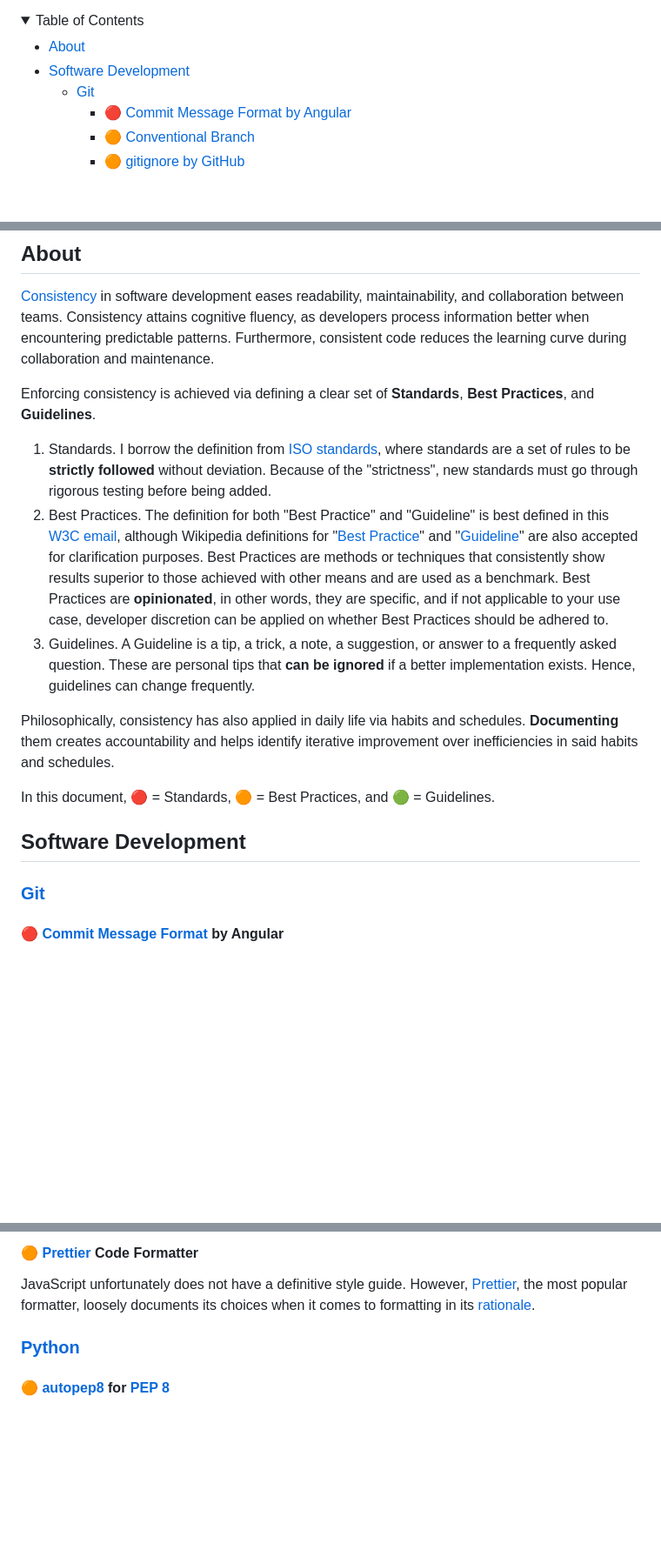
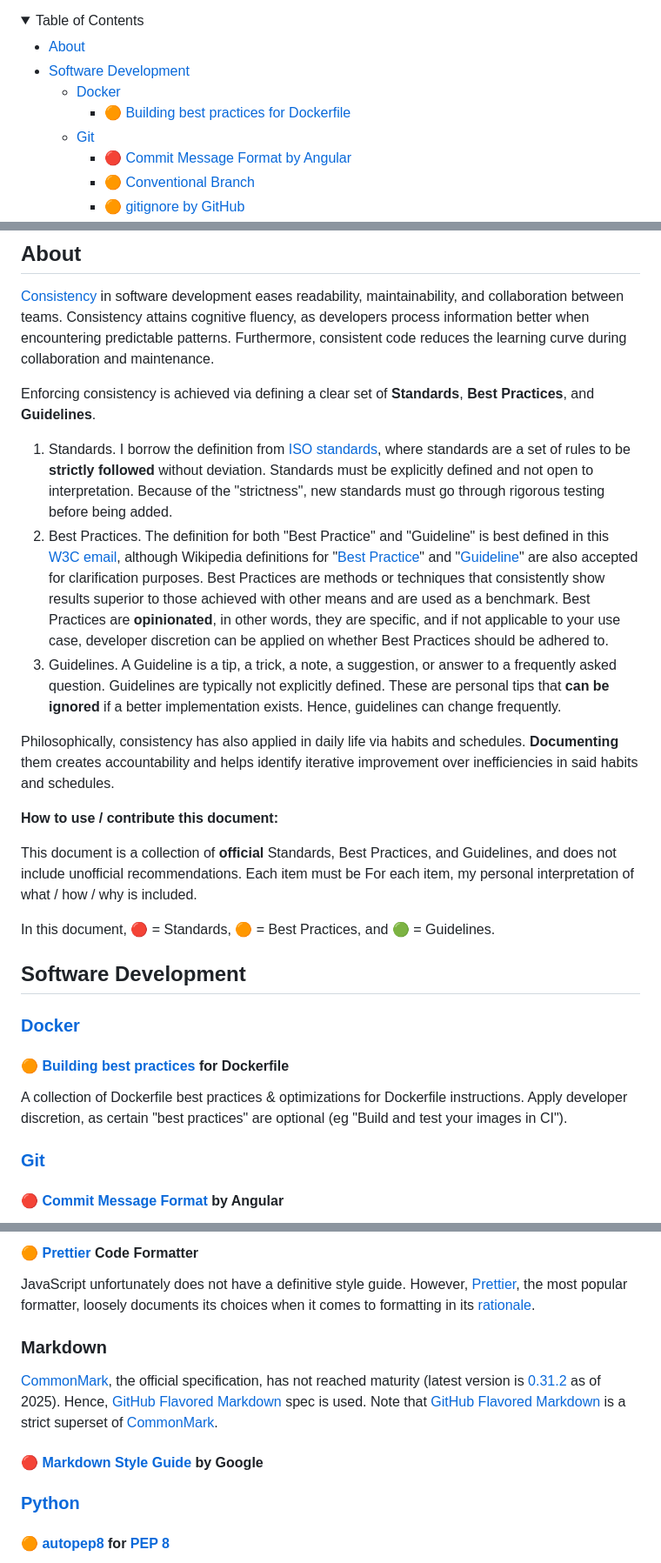
Before and after one commit to adoreblvnk/adoreblvnk, a Markdown page: consistency/README.md, 3 parts joined by grey strips. Shown at 87% size. Rendered like a GitHub page; folded sections open; blank space fills up the shorter version.

Commit message:
feat(consistency): add Docker & Markdown

```diff
--- a/consistency/README.md
+++ b/consistency/README.md
@@ -12,6 +12,8 @@
 
 - [About](#about)
 - [Software Development](#software-development)
+  - [Docker](#docker)
+    - [🟠 Building best practices for Dockerfile](#-building-best-practices-for-dockerfile)
   - [Git](#git)
     - [🔴 Commit Message Format by Angular](#-commit-message-format-by-angular)
     - [🟠 Conventional Branch](#-conventional-branch)
@@ -51,15 +55,25 @@
 
 Enforcing consistency is achieved via defining a clear set of **Standards**, **Best Practices**, and **Guidelines**.
 
-1. Standards. I borrow the definition from [ISO standards](https://www.iso.org/standards.html), where standards are a set of rules to be **strictly followed** without deviation. Because of the "strictness", new standards must go through rigorous testing before being added.
+1. Standards. I borrow the definition from [ISO standards](https://www.iso.org/standards.html), where standards are a set of rules to be **strictly followed** without deviation. Standards must be explicitly defined and not open to interpretation. Because of the "strictness", new standards must go through rigorous testing before being added.
 2. Best Practices. The definition for both "Best Practice" and "Guideline" is best defined in this [W3C email](https://lists.w3.org/Archives/Public/public-ldp-wg/2013Jul/0006.html), although Wikipedia definitions for "[Best Practice](https://wikipedia.org/wiki/Coding_best_practices)" and "[Guideline](https://wikipedia.org/wiki/Guideline)" are also accepted for clarification purposes. Best Practices are methods or techniques that consistently show results superior to those achieved with other means and are used as a benchmark. Best Practices are **opinionated**, in other words, they are specific, and if not applicable to your use case, developer discretion can be applied on whether Best Practices should be adhered to.
-3. Guidelines. A Guideline is a tip, a trick, a note, a suggestion, or answer to a frequently asked question. These are personal tips that **can be ignored** if a better implementation exists. Hence, guidelines can change frequently.
+3. Guidelines. A Guideline is a tip, a trick, a note, a suggestion, or answer to a frequently asked question. Guidelines are typically not explicitly defined. These are personal tips that **can be ignored** if a better implementation exists. Hence, guidelines can change frequently.
 
 Philosophically, consistency has also applied in daily life via habits and schedules. **Documenting** them creates accountability and helps identify iterative improvement over inefficiencies in said habits and schedules.
+
+**How to use / contribute this document:**
+
+This document is a collection of **official** Standards, Best Practices, and Guidelines, and does not include unofficial recommendations. Each item must be For each item, my personal interpretation of what / how / why is included.
 
 In this document, 🔴 = Standards, 🟠 = Best Practices, and 🟢 = Guidelines.
 
 ## Software Development
+
+### [Docker](https://www.docker.com)
+
+#### 🟠 [Building best practices](https://docs.docker.com/build/building/best-practices) for Dockerfile
+
+A collection of Dockerfile best practices & optimizations for Dockerfile instructions. Apply developer discretion, as certain "best practices" are optional (eg "Build and test your images in CI").
 
 ### [Git](https://git-scm.com)
 
@@ -116,6 +130,12 @@ API documentation generator for JavaScript via code comments. Imperative to docu
 #### 🟠 [Prettier](https://prettier.io) Code Formatter
 
 JavaScript unfortunately does not have a definitive style guide. However, [Prettier](https://prettier.io), the most popular formatter, loosely documents its choices when it comes to formatting in its [rationale](https://prettier.io/docs/en/rationale).
+
+### Markdown
+
+[CommonMark](https://commonmark.org), the official specification, has not reached maturity (latest version is [0.31.2](https://github.com/commonmark/commonmark-spec/releases) as of 2025). Hence, [GitHub Flavored Markdown](https://github.github.com/gfm) spec is used. Note that [GitHub Flavored Markdown](https://github.github.com/gfm) is a strict superset of [CommonMark](https://commonmark.org).
+
+#### 🔴 [Markdown Style Guide](https://google.github.io/styleguide/docguide/style.html) by Google
 
 ### [Python](https://python.org)
 
```
Also changed, not shown: other parts of consistency/README.md (+2 -0 lines).
